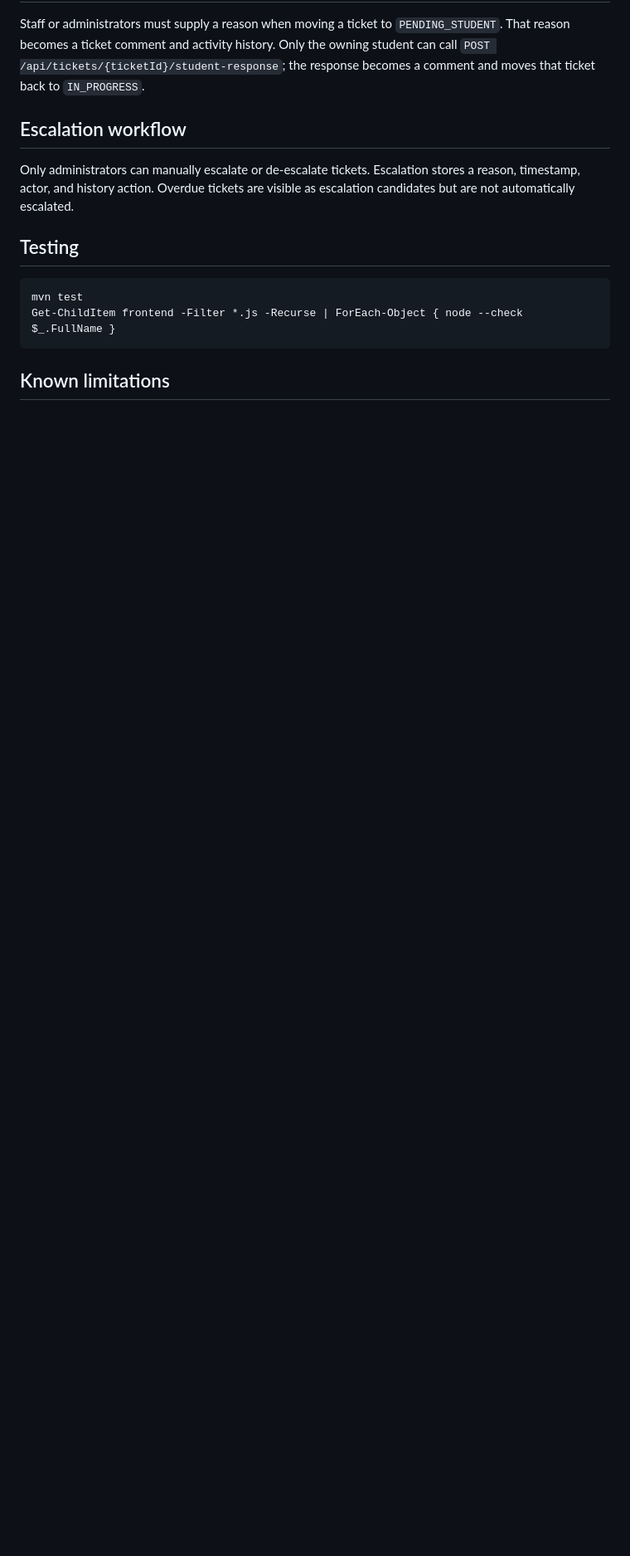
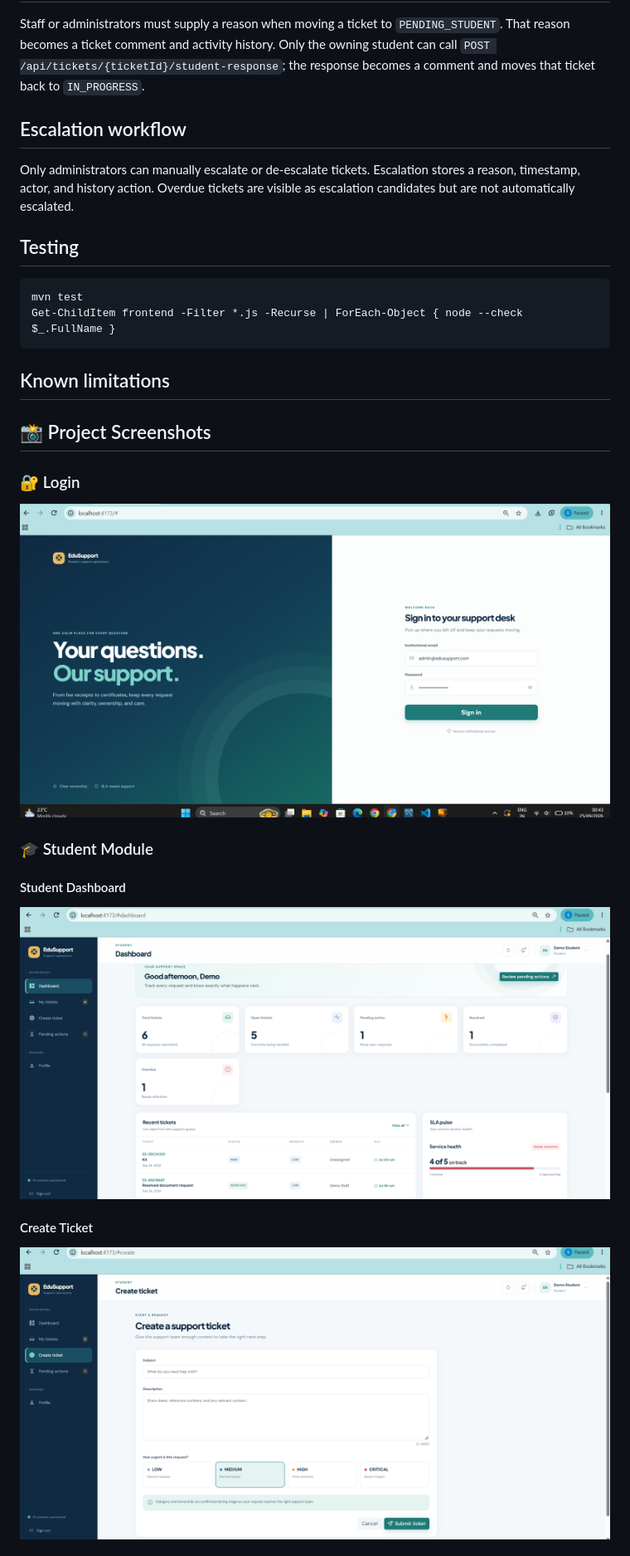
Before and after one commit to sudeeksha-139/EduTech, a Markdown page: README.md, the part around one of its changes. Shown at 83% size. Drawn GitHub-style; blank space fills up the shorter version.

```diff
--- a/README.md
+++ b/README.md
@@ -206,3 +206,17 @@ Get-ChildItem frontend -Filter *.js -Recurse | ForEach-Object { node --check $_.
 
 ## Known limitations
 
+
+## 📸 Project Screenshots
+
+### 🔐 Login
+![Login Page](screenshots/Login-Page.png)
+
+### 🎓 Student Module
+
+#### Student Dashboard
+![Student Dashboard](screenshots/Student_Dashboard.png)
+
+#### Create Ticket
+![Create Ticket](screenshots/Student-Create-Ticket.png)
+
```
Also changed, not shown: other parts of README.md (+31 -0 lines).
